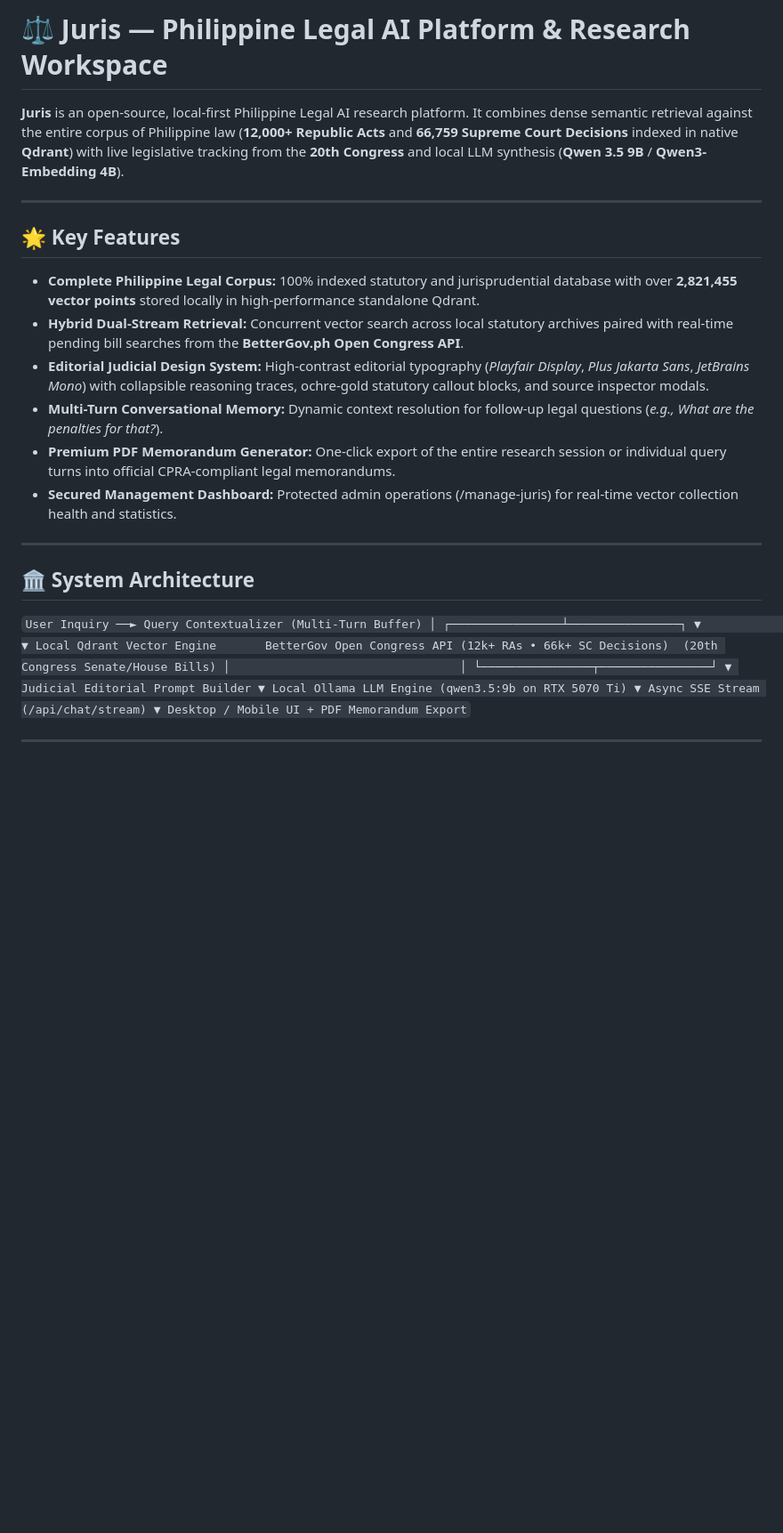
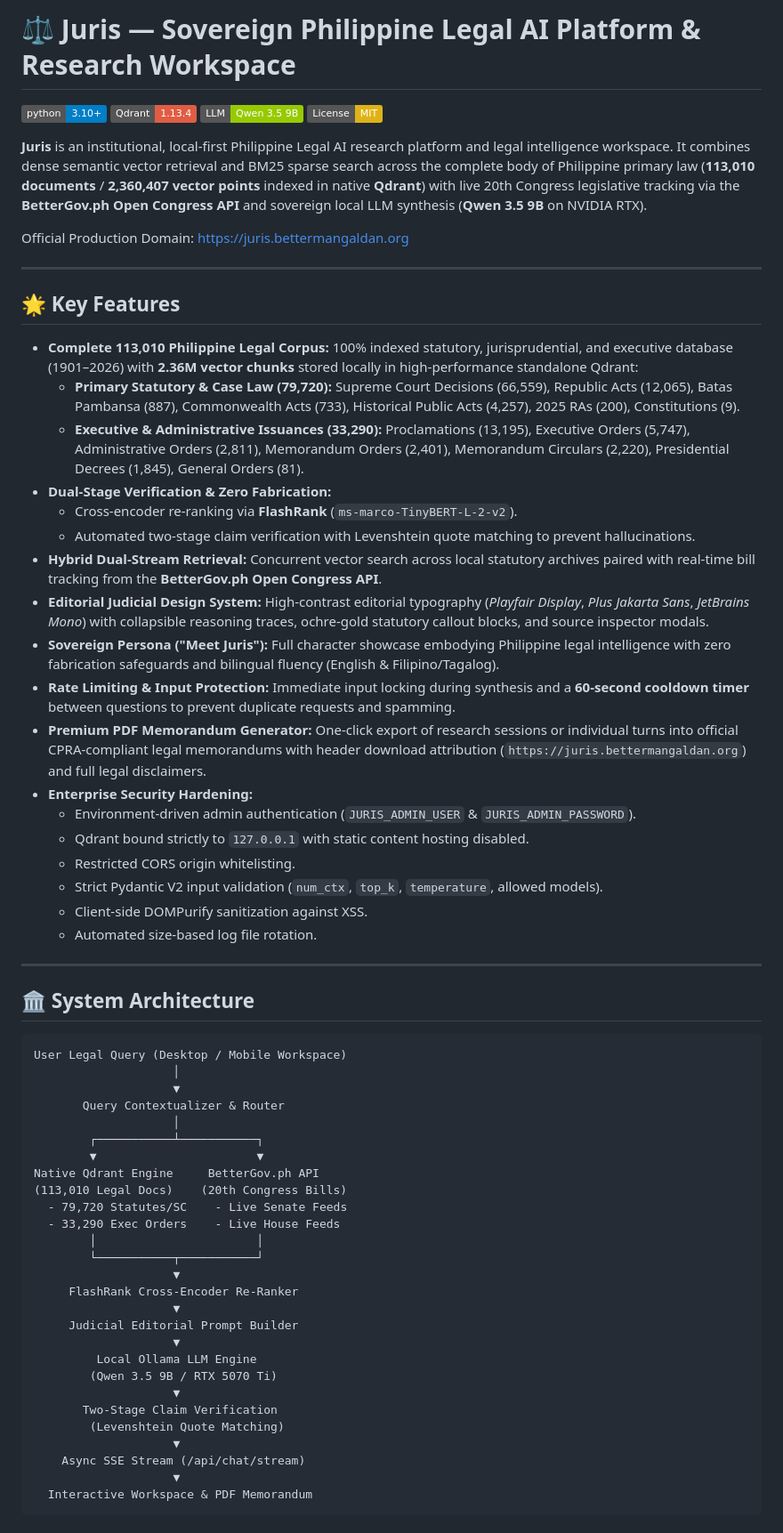
Before and after one commit to jsmejia27/juris, a Markdown page: README.md, the part around one of its changes. Shown at 89% size. Drawn GitHub-style; badges without logos; blank space fills up the shorter version.

Commit message:
docs: Comprehensive update to README.md with 113,010 corpus breakdown, architecture diagram, security protocols, and CPRA notice

````diff
--- a/README.md
+++ b/README.md
@@ -1,38 +1,68 @@
-# ⚖️ Juris — Philippine Legal AI Platform & Research Workspace
+# ⚖️ Juris — Sovereign Philippine Legal AI Platform & Research Workspace
 
-**Juris** is an open-source, local-first Philippine Legal AI research platform. It combines dense semantic retrieval against the entire corpus of Philippine law (**12,000+ Republic Acts** and **66,759 Supreme Court Decisions** indexed in native **Qdrant**) with live legislative tracking from the **20th Congress** and local LLM synthesis (**Qwen 3.5 9B** / **Qwen3-Embedding 4B**).
+[![Python 3.10+](https://img.shields.io/badge/python-3.10+-blue.svg)](https://www.python.org/downloads/)
+[![Qdrant Vector DB](https://img.shields.io/badge/Qdrant-1.13.4-red.svg)](https://qdrant.tech/)
+[![Ollama](https://img.shields.io/badge/LLM-Qwen%203.5%209B-green.svg)](https://ollama.com/)
+[![License: MIT](https://img.shields.io/badge/License-MIT-yellow.svg)](https://opensource.org/licenses/MIT)
+
+**Juris** is an institutional, local-first Philippine Legal AI research platform and legal intelligence workspace. It combines dense semantic vector retrieval and BM25 sparse search across the complete body of Philippine primary law (**113,010 documents** / **2,360,407 vector points** indexed in native **Qdrant**) with live 20th Congress legislative tracking via the **BetterGov.ph Open Congress API** and sovereign local LLM synthesis (**Qwen 3.5 9B** on NVIDIA RTX).
+
+Official Production Domain: [https://juris.bettermangaldan.org](https://juris.bettermangaldan.org)
 
 ---
 
 ## 🌟 Key Features
 
-* **Complete Philippine Legal Corpus:** 100% indexed statutory and jurisprudential database with over **2,821,455 vector points** stored locally in high-performance standalone Qdrant.
-* **Hybrid Dual-Stream Retrieval:** Concurrent vector search across local statutory archives paired with real-time pending bill searches from the **BetterGov.ph Open Congress API**.
+* **Complete 113,010 Philippine Legal Corpus:** 100% indexed statutory, jurisprudential, and executive database (1901–2026) with **2.36M vector chunks** stored locally in high-performance standalone Qdrant:
+  * **Primary Statutory & Case Law (79,720):** Supreme Court Decisions (66,559), Republic Acts (12,065), Batas Pambansa (887), Commonwealth Acts (733), Historical Public Acts (4,257), 2025 RAs (200), Constitutions (9).
+  * **Executive & Administrative Issuances (33,290):** Proclamations (13,195), Executive Orders (5,747), Administrative Orders (2,811), Memorandum Orders (2,401), Memorandum Circulars (2,220), Presidential Decrees (1,845), General Orders (81).
+* **Dual-Stage Verification & Zero Fabrication:**
+  * Cross-encoder re-ranking via **FlashRank** (`ms-marco-TinyBERT-L-2-v2`).
+  * Automated two-stage claim verification with Levenshtein quote matching to prevent hallucinations.
+* **Hybrid Dual-Stream Retrieval:** Concurrent vector search across local statutory archives paired with real-time bill tracking from the **BetterGov.ph Open Congress API**.
 * **Editorial Judicial Design System:** High-contrast editorial typography (*Playfair Display*, *Plus Jakarta Sans*, *JetBrains Mono*) with collapsible reasoning traces, ochre-gold statutory callout blocks, and source inspector modals.
-* **Multi-Turn Conversational Memory:** Dynamic context resolution for follow-up legal questions (*e.g., What are the penalties for that?*).
-* **Premium PDF Memorandum Generator:** One-click export of the entire research session or individual query turns into official CPRA-compliant legal memorandums.
-* **Secured Management Dashboard:** Protected admin operations (/manage-juris) for real-time vector collection health and statistics.
+* **Sovereign Persona ("Meet Juris"):** Full character showcase embodying Philippine legal intelligence with zero fabrication safeguards and bilingual fluency (English & Filipino/Tagalog).
+* **Rate Limiting & Input Protection:** Immediate input locking during synthesis and a **60-second cooldown timer** between questions to prevent duplicate requests and spamming.
+* **Premium PDF Memorandum Generator:** One-click export of research sessions or individual turns into official CPRA-compliant legal memorandums with header download attribution (`https://juris.bettermangaldan.org`) and full legal disclaimers.
+* **Enterprise Security Hardening:**
+  * Environment-driven admin authentication (`JURIS_ADMIN_USER` & `JURIS_ADMIN_PASSWORD`).
+  * Qdrant bound strictly to `127.0.0.1` with static content hosting disabled.
+  * Restricted CORS origin whitelisting.
+  * Strict Pydantic V2 input validation (`num_ctx`, `top_k`, `temperature`, allowed models).
+  * Client-side DOMPurify sanitization against XSS.
+  * Automated size-based log file rotation.
 
 ---
 
 ## 🏛️ System Architecture
 
-`
-User Inquiry ──► Query Contextualizer (Multi-Turn Buffer)
-                        │
-       ┌────────────────┴────────────────┐
-       ▼                                 ▼
-Local Qdrant Vector Engine       BetterGov Open Congress API
-(12k+ RAs • 66k+ SC Decisions)  (20th Congress Senate/House Bills)
-       │                                 │
-       └────────────────┬────────────────┘
-                        ▼
-         Judicial Editorial Prompt Builder
-                        ▼
-             Local Ollama LLM Engine
-          (qwen3.5:9b on RTX 5070 Ti)
-                        ▼
-         Async SSE Stream (/api/chat/stream)
-                        ▼
-   Desktop / Mobile UI + PDF Memorandum Export
-`
+```
+User Legal Query (Desktop / Mobile Workspace)
+                    │
+                    ▼
+       Query Contextualizer & Router
+                    │
+        ┌───────────┴───────────┐
+        ▼                       ▼
+Native Qdrant Engine     BetterGov.ph API
+(113,010 Legal Docs)    (20th Congress Bills)
+  - 79,720 Statutes/SC    - Live Senate Feeds
+  - 33,290 Exec Orders    - Live House Feeds
+        │                       │
+        └───────────┬───────────┘
+                    ▼
+     FlashRank Cross-Encoder Re-Ranker
+                    ▼
+     Judicial Editorial Prompt Builder
+                    ▼
+         Local Ollama LLM Engine
+        (Qwen 3.5 9B / RTX 5070 Ti)
+                    ▼
+       Two-Stage Claim Verification
+        (Levenshtein Quote Matching)
+                    ▼
+    Async SSE Stream (/api/chat/stream)
+                    ▼
+  Interactive Workspace & PDF Memorandum
+```
+
````
Also changed, not shown: other parts of README.md (+82 -21 lines).
